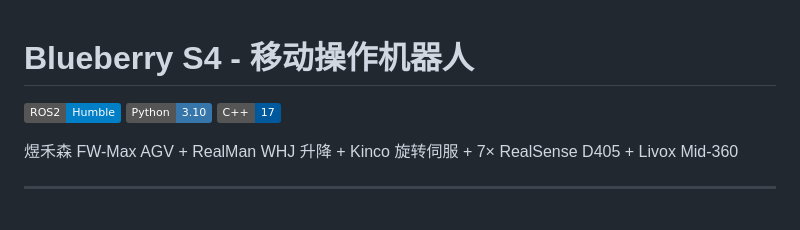
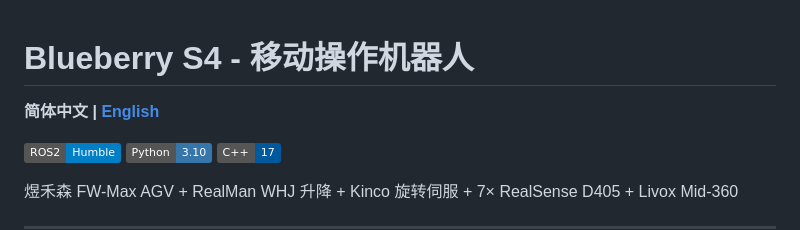
Before and after one commit to licher255/blueberry_s4, a Markdown page: README.md, the part around the change. GitHub-like rendering; badges without logos; blank space fills up the shorter version.

Commit message:
docs: add English README (README_EN.md) and add language switch link

```diff
--- a/README.md
+++ b/README.md
@@ -1,4 +1,6 @@
 # Blueberry S4 - 移动操作机器人
+
+**简体中文 | [English](./README_EN.md)**
 
 [![ROS2](https://img.shields.io/badge/ROS2-Humble-blue)](https://docs.ros.org/en/humble/)
 [![Python](https://img.shields.io/badge/Python-3.10-3776ab)](https://www.python.org/)
```
Also changed, not shown: README_EN.md (added, +458 -0 lines).
